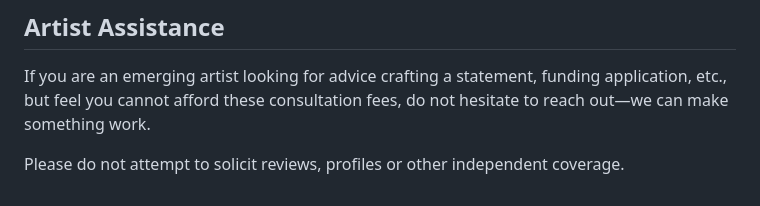
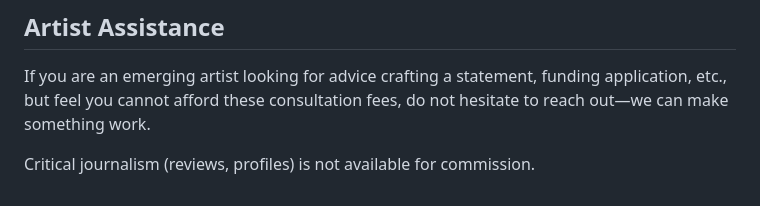
Before and after one commit to wfenstermaker/kaputmedia, a Markdown page: Rates.md, the part around the change. Drawn GitHub-style.

Commit message:
content: sync Artist Assistance source to match live copy

```diff
--- a/Rates.md
+++ b/Rates.md
@@ -58,4 +58,4 @@ The author will retain copyright of all bylined material, unless otherwise agree
 
 If you are an emerging artist looking for advice crafting a statement, funding application, etc., but feel you cannot afford these consultation fees, do not hesitate to reach out—we can make something work.
 
-Please do not attempt to solicit reviews, profiles or other independent coverage.
+Critical journalism (reviews, profiles) is not available for commission.
```
